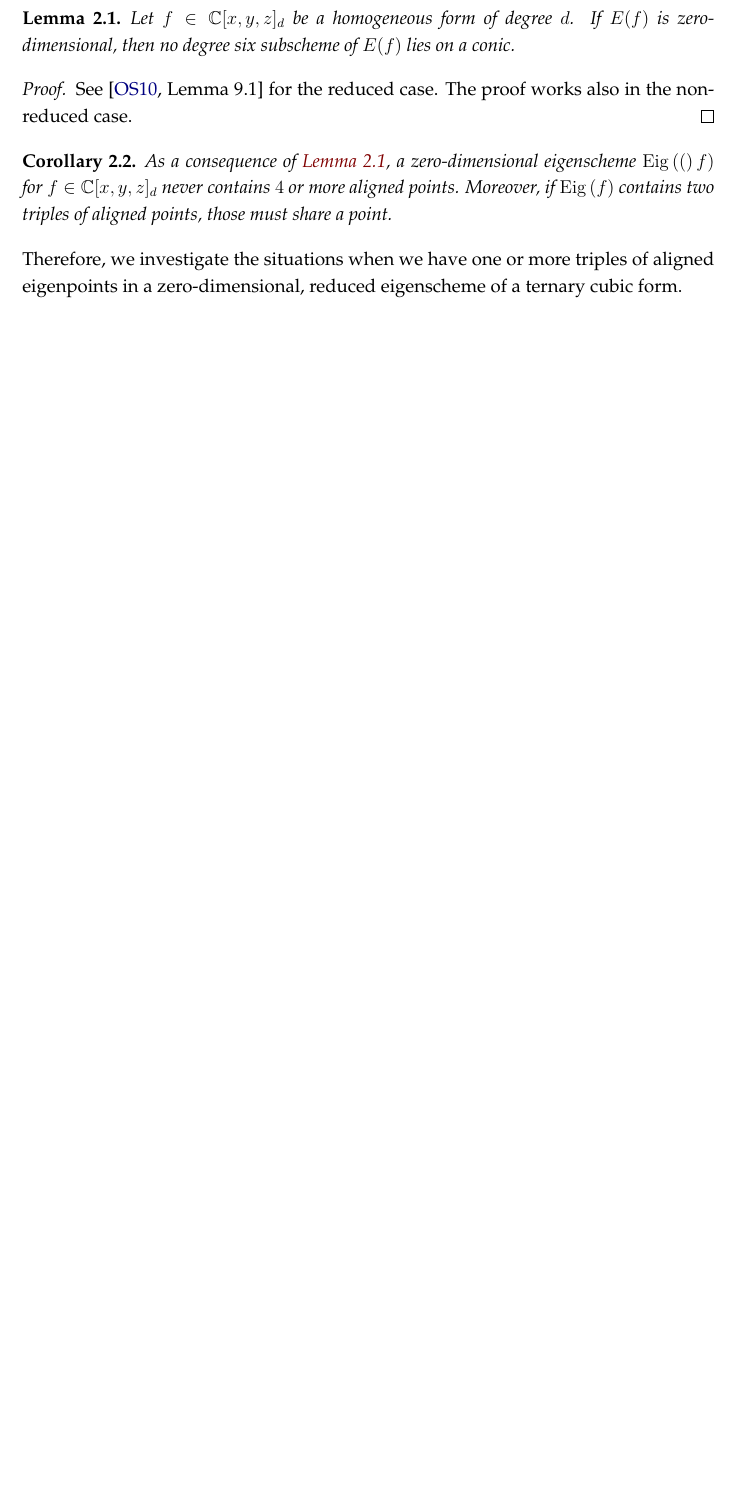
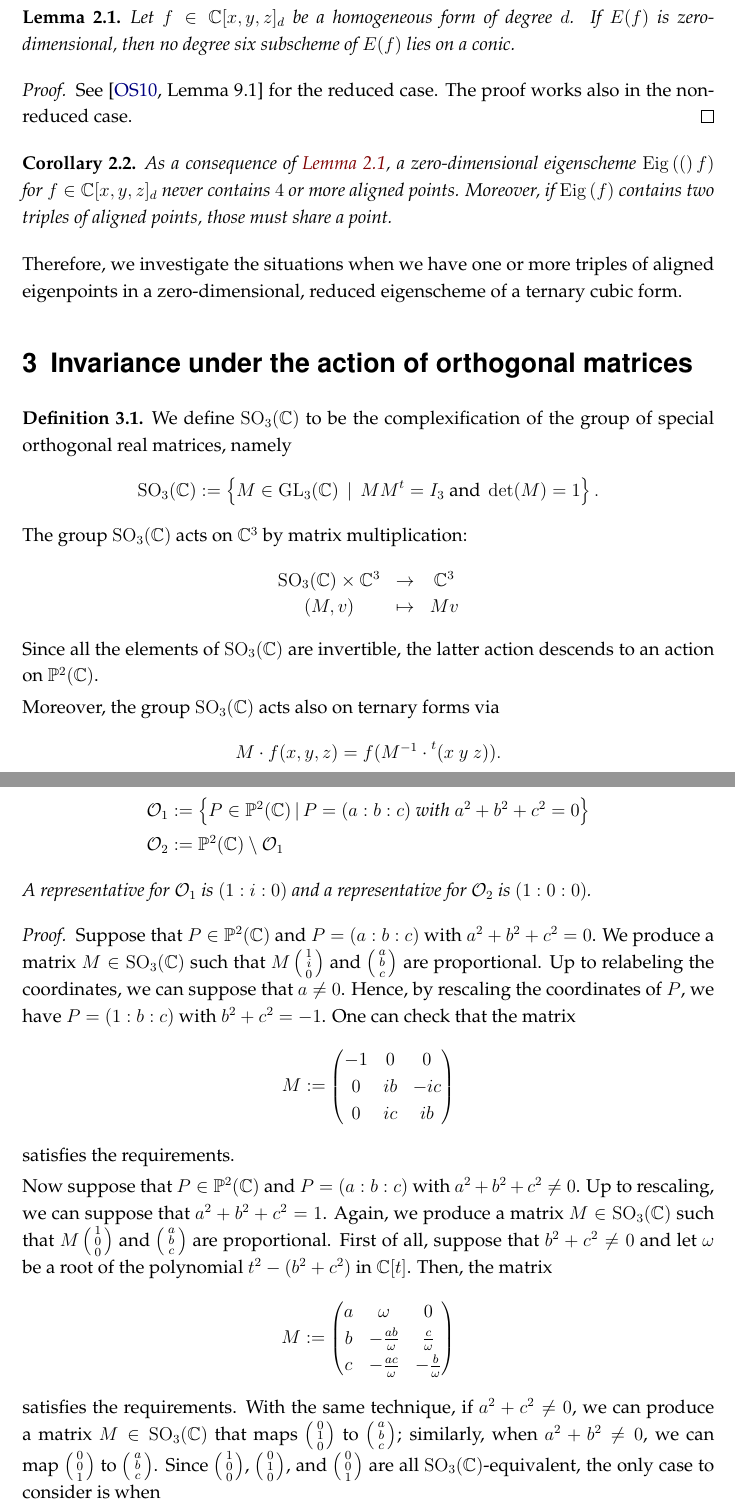
Before and after one commit to MatteoGallet/AlignedEigenpoints, a LaTeX paper (main.tex): part of page 2 of 13 before the commit and two parts of pages 2 and 3 of 15 after it, the two joined at a grey line, cut so that both start at the same text, the shorter picture padded with empty space. Compiled offline with pdfLaTeX.

Commit message:
Aggiunta sezione su covarianza per matrici ortogonali.

```diff
--- a/main.tex
+++ b/main.tex
@@ -2,6 +2,7 @@
 
 \usepackage[utf8]{inputenc}
 \usepackage[T1]{fontenc}
+\usepackage{mathtools}
 \usepackage{amsthm}
 \usepackage{amsmath}
 \usepackage{amssymb}
@@ -132,3 +133,84 @@ Moreover, if $\Eig{f}$ contains two triples of aligned points, those must share
 \end{corollary}
 
 Therefore, we investigate the situations when we have one or more triples of aligned eigenpoints in a zero-dimensional, reduced eigenscheme of a ternary cubic form.
+
+\section{Invariance under the action of orthogonal matrices}
+
+\begin{definition}
+ We define $\mathrm{SO}_3(\mathbb{C})$ to be the complexification of the group of special orthogonal real matrices, namely
+ %
+ \[
+  \mathrm{SO}_3(\mathbb{C}) :=
+  \bigl\{
+   M \in \mathrm{GL}_3(\C) \, \mid \,
+   M M^t = I_3 \  \text{and} \  \det(M) = 1
+  \bigr\} \,.
+ \]
+ %
+ The group $\mathrm{SO}_3(\mathbb{C})$ acts on $\C^3$ by matrix multiplication:
+ %
+ \[
+  \begin{array}{ccc}
+   \mathrm{SO}_3(\mathbb{C}) \times \C^3 & \rightarrow & \C^3 \\
+   (M, v) & \mapsto & Mv
+  \end{array}
+ \]
+ %
+ Since all the elements of $\mathrm{SO}_3(\mathbb{C})$ are invertible, the latter action descends to an action on $\p^2(\C)$.
+
+ Moreover, the group~$\mathrm{SO}_3(\mathbb{C})$ acts also on ternary forms via
+ \[
+  M \cdot f (x,y,z) = f(M^{-1} \cdot \prescript{t} {}( x \ y \ z )  ).
+ \]
+\end{definition}
+
+\begin{prop}
+ The action of $\mathrm{SO}_3(\mathbb{C})$ on $\p^2(\C)$ has two orbits:
+ %
+ \begin{align*}
+  \mathcal{O}_1 &:=
+  \bigl\{
+   P \in \p^2(\C) \, | \,
+   P = (a:b:c) \  \text{with} \  a^2 + b^2 + c^2 = 0
+  \bigr\} \\
+  \mathcal{O}_2 &:= \p^2(\C) \setminus \mathcal{O}_1
+ \end{align*}
+ %
+ A representative for $\mathcal{O}_1$ is $(1:i:0)$ and a representative for $\mathcal{O}_2$ is $(1:0:0)$.
+\end{prop}
+\begin{proof}
+ Suppose that $P \in \p^2(\C)$ and $P = (a:b:c)$ with $a^2 + b^2 + c^2 = 0$.
+ We produce a matrix $M \in \mathrm{SO}_3(\C)$ such that $M \left(\begin{smallmatrix} 1 \\ i \\ 0 \end{smallmatrix}\right)$ and $\left(\begin{smallmatrix} a \\ b \\ c \end{smallmatrix}\right)$ are proportional.
+ Up to relabeling the coordinates, we can suppose that $a \neq 0$.
+ Hence, by rescaling the coordinates of $P$, we have $P = (1: b: c)$ with $b^2 + c^2 = -1$.
+ One can check that the matrix
+ %
+ \[
+  M :=
+  \begin{pmatrix}
+   -1 & 0 & 0 \\
+   0 & ib & -ic \\
+   0 & ic & ib
+  \end{pmatrix}
+ \]
+ %
+ satisfies the requirements.
+
+ Now suppose that $P \in \p^2(\C)$ and $P = (a:b:c)$ with $a^2 + b^2 + c^2 \neq 0$.
+ Up to rescaling, we can suppose that $a^2 + b^2 + c^2 = 1$.
+ Again, we produce a matrix $M \in \mathrm{SO}_3(\C)$ such that $M \left(\begin{smallmatrix} 1 \\ 0 \\ 0 \end{smallmatrix}\right)$ and $\left(\begin{smallmatrix} a \\ b \\ c \end{smallmatrix}\right)$ are proportional.
+ First of all, suppose that $b^2 + c^2 \neq 0$ and let $\omega$ be a root of the polynomial $t^2 - (b^2 + c^2)$ in $\C[t]$.
+ Then, the matrix
+ %
+ \[
+   M :=
+   \begin{pmatrix}
+     a & \omega & 0 \\
+     b & -\frac{ab}{\omega} & \frac{c}{\omega} \\
+     c & -\frac{ac}{\omega} & -\frac{b}{\omega}
+   \end{pmatrix}
+ \]
+ %
+ satisfies the requirements.
+ With the same technique, if $a^2 + c^2 \neq 0$, we can produce a matrix $M \in \mathrm{SO}_3(\C)$ that maps $\left(\begin{smallmatrix} 0 \\ 1 \\ 0 \end{smallmatrix}\right)$ to $\left(\begin{smallmatrix} a \\ b \\ c \end{smallmatrix}\right)$; similarly, when $a^2 + b^2 \neq 0$, we can map $\left(\begin{smallmatrix} 0 \\ 0 \\ 1 \end{smallmatrix}\right)$ to $\left(\begin{smallmatrix} a \\ b \\ c \end{smallmatrix}\right)$.
+ Since $\left(\begin{smallmatrix} 1 \\ 0 \\ 0 \end{smallmatrix}\right)$, $\left(\begin{smallmatrix} 0 \\ 1 \\ 0 \end{smallmatrix}\right)$, and $\left(\begin{smallmatrix} 0 \\ 0 \\ 1 \end{smallmatrix}\right)$ are all $\mathrm{SO}_3(\C)$-equivalent, the only case to consider is when
```
Also changed, not shown: main.tex (72 more changed lines).
